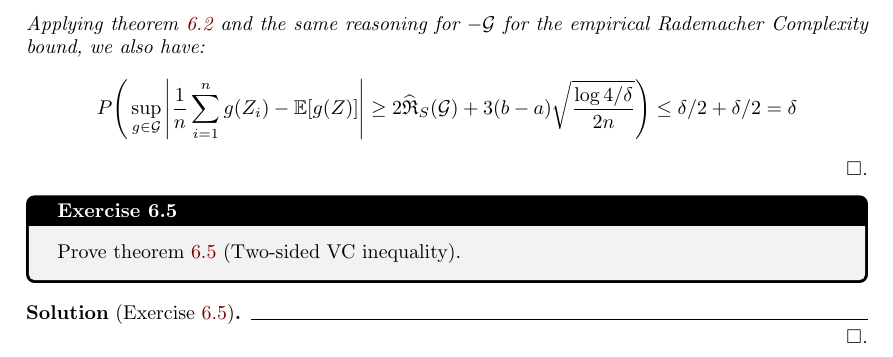
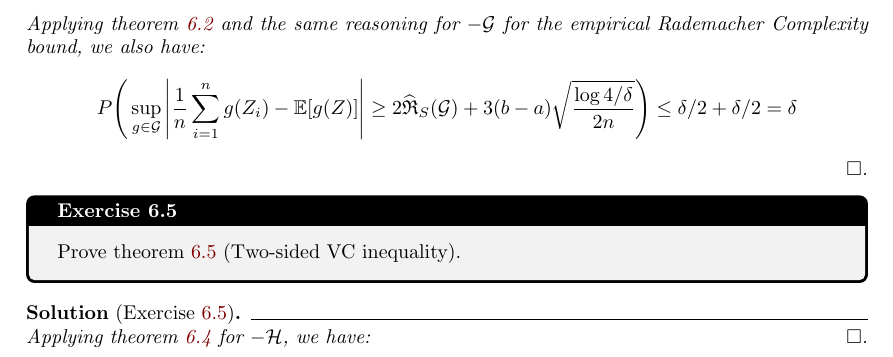
Before and after one commit to hieubkvn123/-NOTES-Statistical-Learning-Theory, a LaTeX paper (main.tex, which reads sections/main/exercises/chap6_exercises.tex): part of page 62 of 82, cut so that both start at the same text. Compiled offline with pdfLaTeX.

Commit message:
Checkpoint

```diff
--- a/sections/main/exercises/chap6_exercises.tex
+++ b/sections/main/exercises/chap6_exercises.tex
@@ -329,5 +329,5 @@
 \end{exercise}
 
 \begin{solution*}[Exercise \ref{ex:exercise_6.5}]
-
+    Applying theorem \ref{thm:one_sided_vc_inequality} for $-\Hf$, we have:
 \end{solution*}
```
Also changed, not shown: output/main.pdf.
